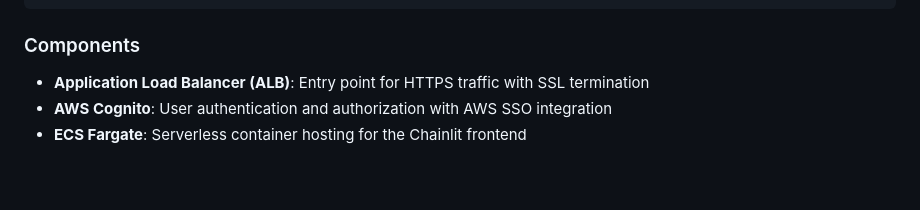
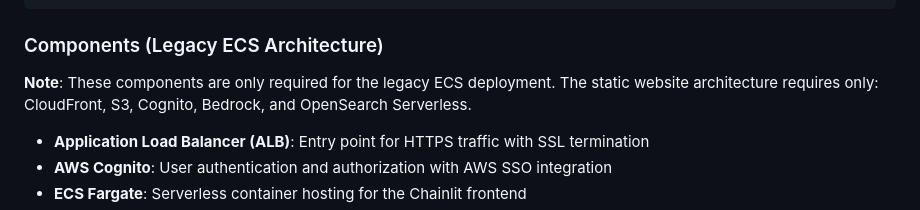
Before and after one commit to malekmaciej/cookbook, a Markdown page: README.md, the part around one of its changes. Drawn GitHub-style; blank space fills up the shorter version.

````diff
--- a/README.md
+++ b/README.md
@@ -49,7 +101,9 @@ This project implements a serverless, scalable chatbot solution with the followi
                     └──────────┘                    └──────────────┘
 ```
 
-### Components
+### Components (Legacy ECS Architecture)
+
+**Note**: These components are only required for the legacy ECS deployment. The static website architecture requires only: CloudFront, S3, Cognito, Bedrock, and OpenSearch Serverless.
 
 - **Application Load Balancer (ALB)**: Entry point for HTTPS traffic with SSL termination
 - **AWS Cognito**: User authentication and authorization with AWS SSO integration
````
Also changed, not shown: other parts of README.md (+98 -1 lines).
